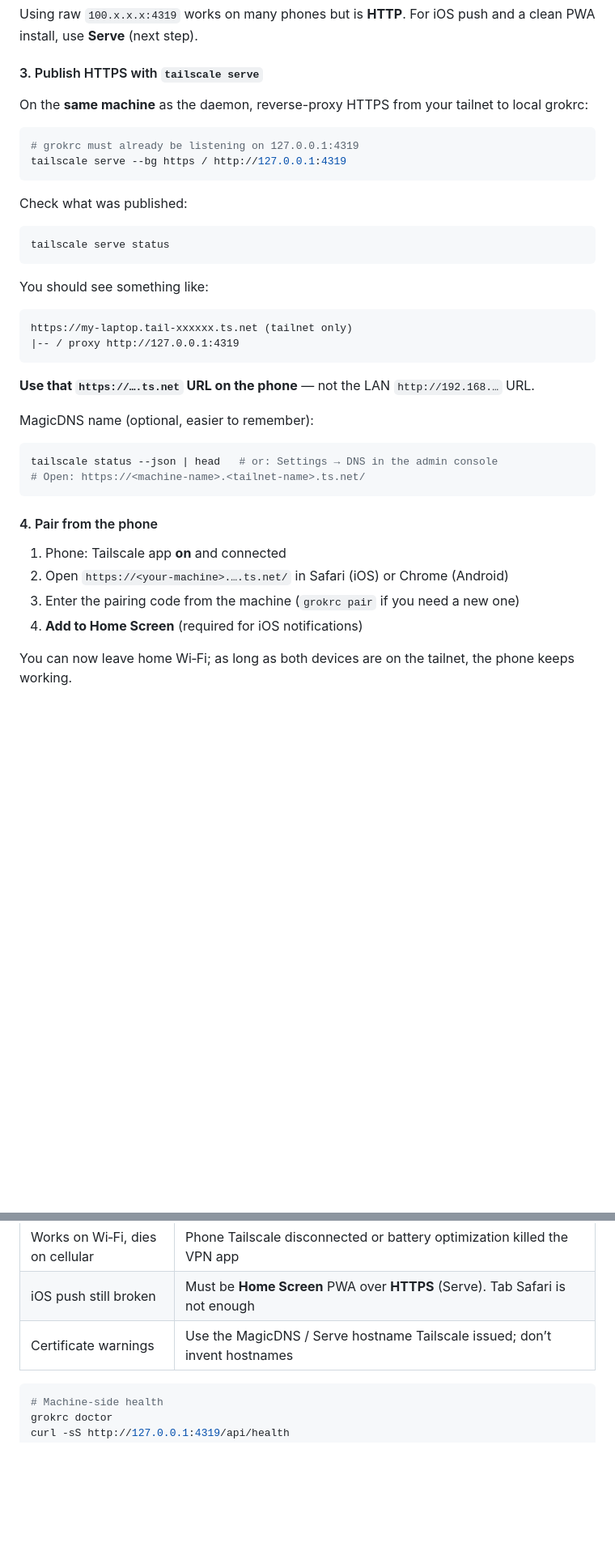
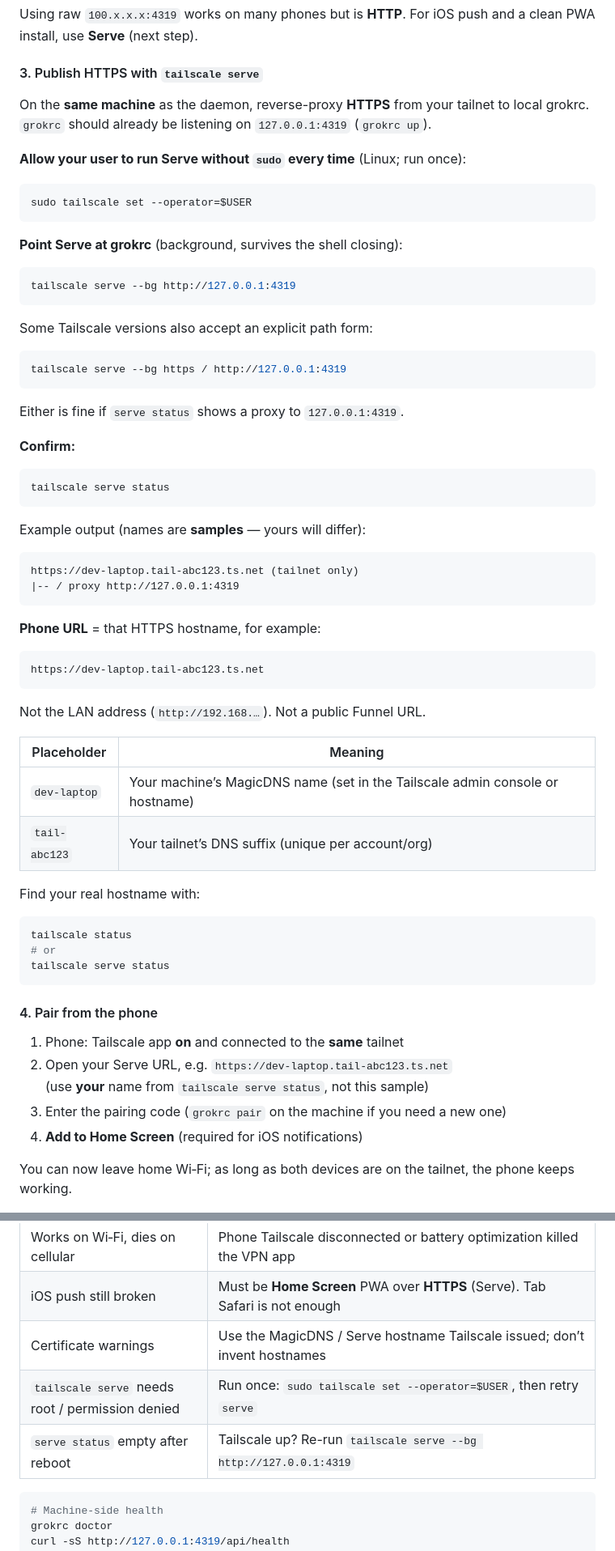
Before and after one commit to sandeep-alluru/grokrc, a Markdown page: docs/GUIDE.md, 2 parts joined by grey strips. Shown at 81% size. Rendered like a GitHub page; blank space fills up the shorter version.

Commit message:
Document Tailscale operator and serve commands with sample hostnames
Include set --operator, serve --bg to localhost:4319, serve status, and
example https://dev-laptop.tail-abc123.ts.net — never real machine names.

````diff
--- a/docs/GUIDE.md
+++ b/docs/GUIDE.md
@@ -224,40 +224,69 @@ Using raw `100.x.x.x:4319` works on many phones but is **HTTP**. For iOS push an
 
 #### 3. Publish HTTPS with `tailscale serve`
 
-On the **same machine** as the daemon, reverse-proxy HTTPS from your tailnet to local grokrc:
+On the **same machine** as the daemon, reverse-proxy **HTTPS** from your tailnet to local grokrc.
+`grokrc` should already be listening on `127.0.0.1:4319` (`grokrc up`).
+
+**Allow your user to run Serve without `sudo` every time** (Linux; run once):
 
 ```bash
-# grokrc must already be listening on 127.0.0.1:4319
+sudo tailscale set --operator=$USER
+```
+
+**Point Serve at grokrc** (background, survives the shell closing):
+
+```bash
+tailscale serve --bg http://127.0.0.1:4319
+```
+
+Some Tailscale versions also accept an explicit path form:
+
+```bash
 tailscale serve --bg https / http://127.0.0.1:4319
 ```
 
-Check what was published:
+Either is fine if `serve status` shows a proxy to `127.0.0.1:4319`.
+
+**Confirm:**
 
 ```bash
 tailscale serve status
 ```
 
-You should see something like:
+Example output (names are **samples** — yours will differ):
 
 ```text
-https://my-laptop.tail-xxxxxx.ts.net (tailnet only)
+https://dev-laptop.tail-abc123.ts.net (tailnet only)
 |-- / proxy http://127.0.0.1:4319
 ```
 
-**Use that `https://….ts.net` URL on the phone** — not the LAN `http://192.168.…` URL.
+**Phone URL** = that HTTPS hostname, for example:
 
-MagicDNS name (optional, easier to remember):
+```text
+https://dev-laptop.tail-abc123.ts.net
+```
+
+Not the LAN address (`http://192.168.…`). Not a public Funnel URL.
+
+| Placeholder | Meaning |
+|---|---|
+| `dev-laptop` | Your machine’s MagicDNS name (set in the Tailscale admin console or hostname) |
+| `tail-abc123` | Your tailnet’s DNS suffix (unique per account/org) |
+
+Find your real hostname with:
 
 ```bash
-tailscale status --json | head   # or: Settings → DNS in the admin console
-# Open: https://<machine-name>.<tailnet-name>.ts.net/
+tailscale status
+# or
+tailscale serve status
 ```
 
 #### 4. Pair from the phone
 
-1. Phone: Tailscale app **on** and connected
-2. Open `https://<your-machine>.….ts.net/` in Safari (iOS) or Chrome (Android)
-3. Enter the pairing code from the machine (`grokrc pair` if you need a new one)
+1. Phone: Tailscale app **on** and connected to the **same** tailnet
+2. Open your Serve URL, e.g. `https://dev-laptop.tail-abc123.ts.net`
+   (use **your** name from `tailscale serve status`, not this sample)
+3. Enter the pairing code (`grokrc pair` on the machine if you need a new one)
 4. **Add to Home Screen** (required for iOS notifications)
 
 You can now leave home Wi‑Fi; as long as both devices are on the tailnet, the phone keeps working.
@@ -291,6 +320,8 @@ Do **not** enable Funnel for grokrc.
 | Works on Wi‑Fi, dies on cellular | Phone Tailscale disconnected or battery optimization killed the VPN app |
 | iOS push still broken | Must be **Home Screen** PWA over **HTTPS** (Serve). Tab Safari is not enough |
 | Certificate warnings | Use the MagicDNS / Serve hostname Tailscale issued; don’t invent hostnames |
+| `tailscale serve` needs root / permission denied | Run once: `sudo tailscale set --operator=$USER`, then retry `serve` |
+| `serve status` empty after reboot | Tailscale up? Re-run `tailscale serve --bg http://127.0.0.1:4319` |
 
 ```bash
 # Machine-side health
````
Also changed, not shown: README.md (+4 -3 lines).
